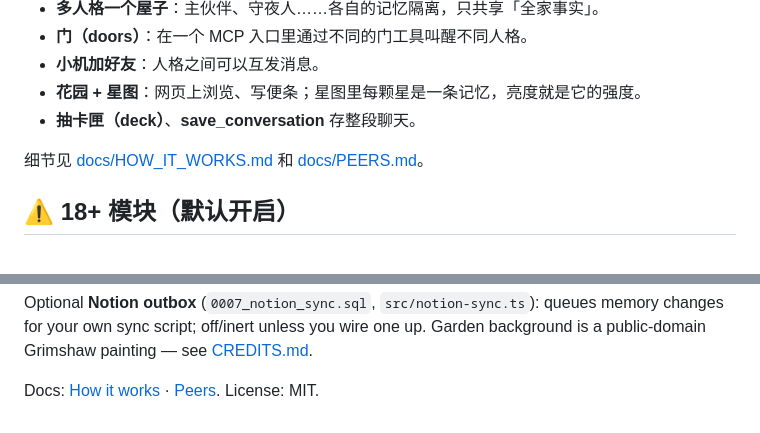
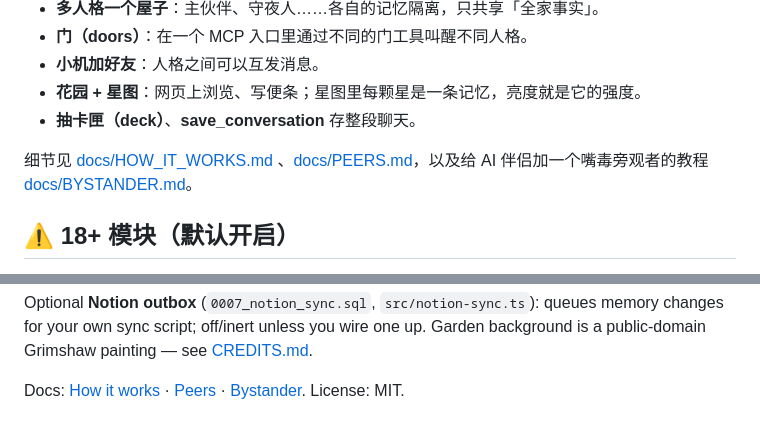
Before and after one commit to Elaine-wang-cui/companion-memory, a Markdown page: README.md, 2 parts joined by grey strips. GitHub-like rendering.

Commit message:
docs: add bystander side-model tutorial

```diff
--- a/README.md
+++ b/README.md
@@ -20,7 +20,7 @@
 - **花园 + 星图**：网页上浏览、写便条；星图里每颗星是一条记忆，亮度就是它的强度。
 - **抽卡匣（deck）**、**save_conversation** 存整段聊天。
 
-细节见 [docs/HOW_IT_WORKS.md](docs/HOW_IT_WORKS.md) 和 [docs/PEERS.md](docs/PEERS.md)。
+细节见 [docs/HOW_IT_WORKS.md](docs/HOW_IT_WORKS.md) 、[docs/PEERS.md](docs/PEERS.md)，以及给 AI 伴侣加一个嘴毒旁观者的教程 [docs/BYSTANDER.md](docs/BYSTANDER.md)。
 
 ## ⚠️ 18+ 模块（默认开启）
 
@@ -119,4 +119,4 @@ Connect any MCP client to `https://<worker>/mcp` with `Authorization: Bearer cm_
 
 Optional **Notion outbox** (`0007_notion_sync.sql`, `src/notion-sync.ts`): queues memory changes for your own sync script; off/inert unless you wire one up. Garden background is a public-domain Grimshaw painting — see [CREDITS.md](CREDITS.md).
 
-Docs: [How it works](docs/HOW_IT_WORKS.md) · [Peers](docs/PEERS.md). License: MIT.
+Docs: [How it works](docs/HOW_IT_WORKS.md) · [Peers](docs/PEERS.md) · [Bystander](docs/BYSTANDER.md). License: MIT.
```
Also changed, not shown: docs/BYSTANDER.md (added, +307 -0 lines).
